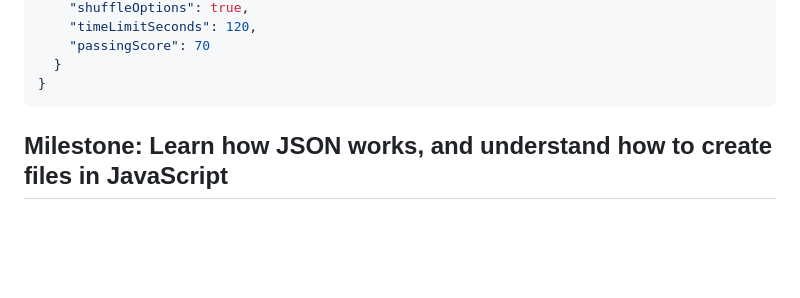
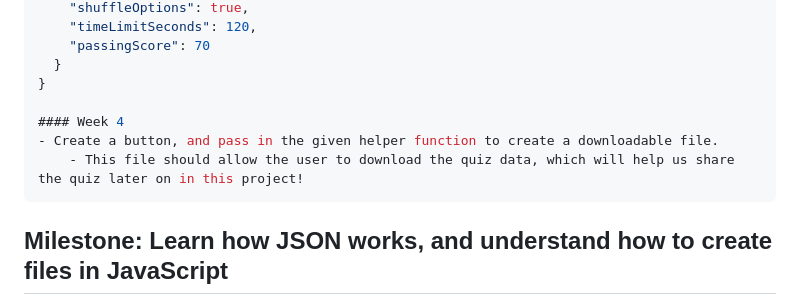
Before and after one commit to carlingfordcoaches-aus/SaturdayCoding, a Markdown page: README.md, the part around the change. GitHub-like rendering; blank space fills up the shorter version.

Commit message:
Update README.md
added a week 4 for clarity

````diff
--- a/README.md
+++ b/README.md
@@ -94,6 +94,10 @@ Here is an example of a JSON schema!
     "passingScore": 70
   }
 }
+
+#### Week 4
+- Create a button, and pass in the given helper function to create a downloadable file.
+    - This file should allow the user to download the quiz data, which will help us share the quiz later on in this project!
 ```
 **Milestone:** Learn how JSON works, and understand how to create files in JavaScript
 ---
````
